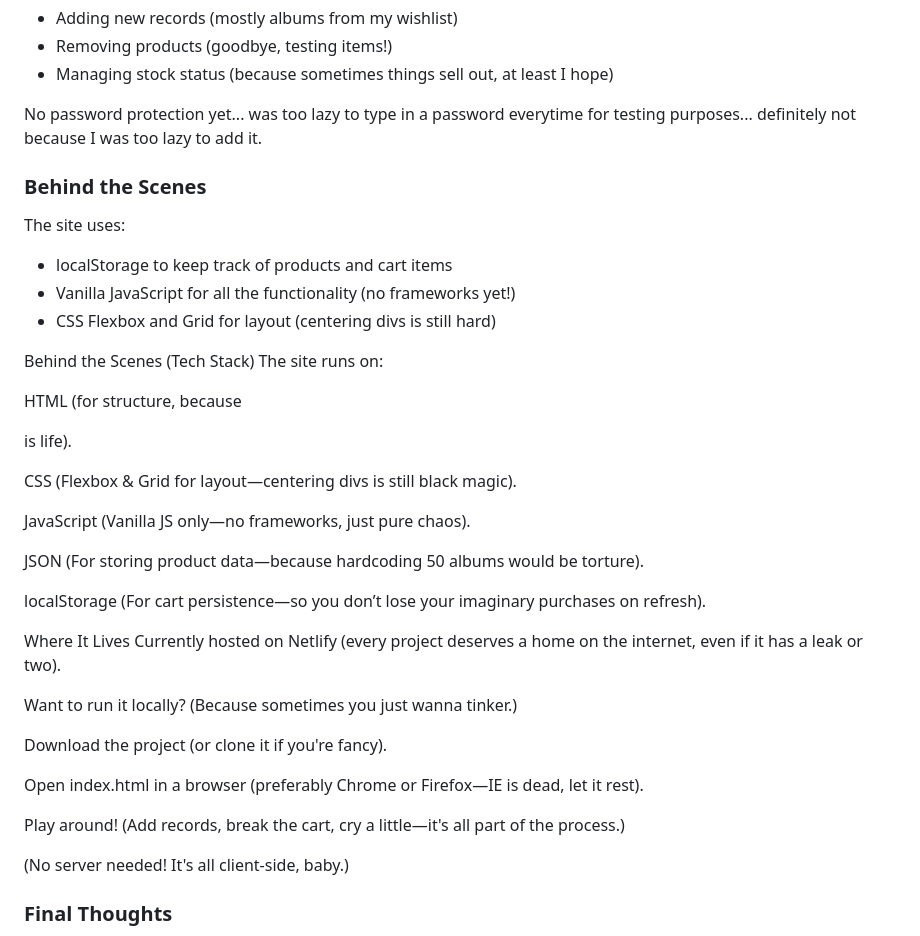
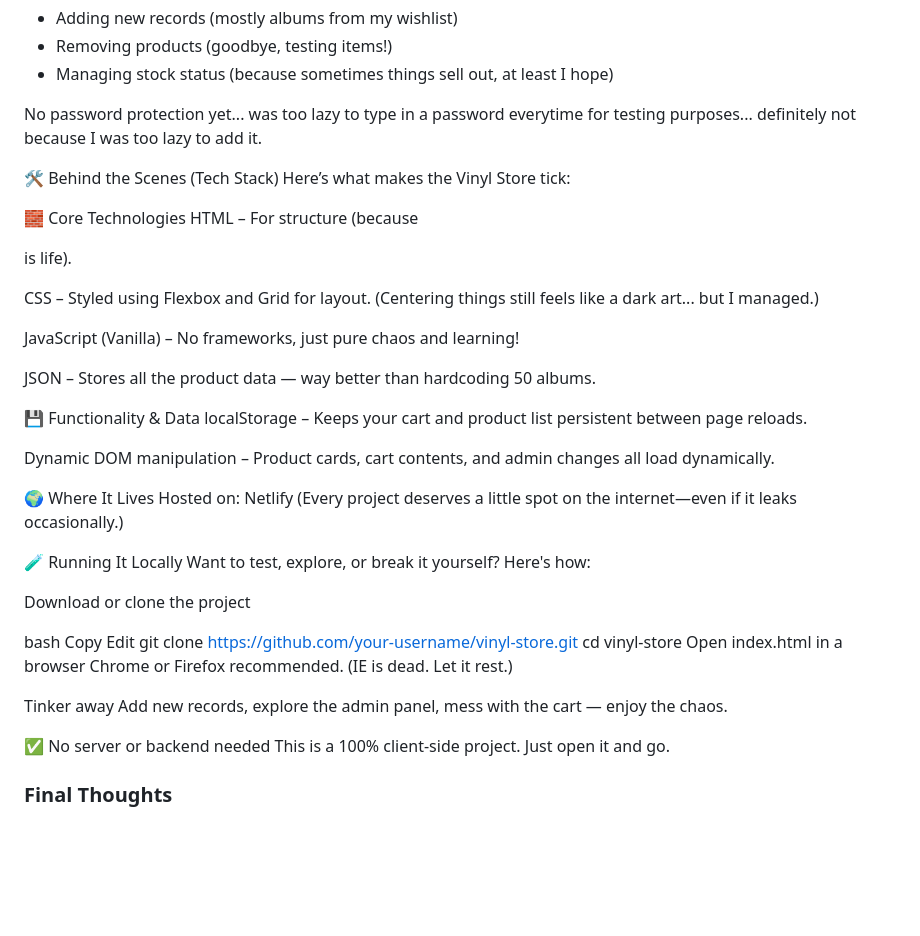
Before and after one commit to deeno-fvx/Final-vinyl-project, a Markdown page: README.md, the part around the change. Drawn GitHub-style; blank space fills up the shorter version.

```diff
--- a/README.md
+++ b/README.md
@@ -54,39 +54,46 @@ Features:
 
 No password protection yet... was too lazy to type in a password everytime for testing purposes... definitely not because I was too lazy to add it.
 
-### **Behind the Scenes**
-The site uses:
-- localStorage to keep track of products and cart items
-- Vanilla JavaScript for all the functionality (no frameworks yet!)
-- CSS Flexbox and Grid for layout (centering divs is still hard)
+🛠 Behind the Scenes (Tech Stack)
+Here’s what makes the Vinyl Store tick:
 
-Behind the Scenes (Tech Stack)
-The site runs on:
+🧱 Core Technologies
+HTML – For structure (because <div> is life).
 
-HTML (for structure, because <div> is life).
+CSS – Styled using Flexbox and Grid for layout.
+(Centering things still feels like a dark art... but I managed.)
 
-CSS (Flexbox & Grid for layout—centering divs is still black magic).
+JavaScript (Vanilla) – No frameworks, just pure chaos and learning!
 
-JavaScript (Vanilla JS only—no frameworks, just pure chaos).
+JSON – Stores all the product data — way better than hardcoding 50 albums.
 
-JSON (For storing product data—because hardcoding 50 albums would be torture).
+💾 Functionality & Data
+localStorage – Keeps your cart and product list persistent between page reloads.
 
-localStorage (For cart persistence—so you don’t lose your imaginary purchases on refresh).
+Dynamic DOM manipulation – Product cards, cart contents, and admin changes all load dynamically.
 
-Where It Lives
-Currently hosted on Netlify (every project deserves a home on the internet, even if it has a leak or two).
+🌍 Where It Lives
+Hosted on: Netlify
+(Every project deserves a little spot on the internet—even if it leaks occasionally.)
 
-Want to run it locally? (Because sometimes you just wanna tinker.)
+🧪 Running It Locally
+Want to test, explore, or break it yourself? Here's how:
 
-Download the project (or clone it if you're fancy).
+Download or clone the project
 
-Open index.html in a browser (preferably Chrome or Firefox—IE is dead, let it rest).
+bash
+Copy
+Edit
+git clone https://github.com/your-username/vinyl-store.git
+cd vinyl-store
+Open index.html in a browser
+Chrome or Firefox recommended. (IE is dead. Let it rest.)
 
-Play around! (Add records, break the cart, cry a little—it's all part of the process.)
+Tinker away
+Add new records, explore the admin panel, mess with the cart — enjoy the chaos.
 
-(No server needed! It's all client-side, baby.)
-
-
+✅ No server or backend needed
+This is a 100% client-side project. Just open it and go.
 ### **Final Thoughts**
 Looking back at this project, I'm honestly surprised at how much I was able to build in just a few months of learning. There were moments of frustration (why won't this work?!) but also moments of pure joy (IT WORKED!).
 The learning I had to do to understand all the new stuff I was using was intense but in the end I know more! +100xp
```
